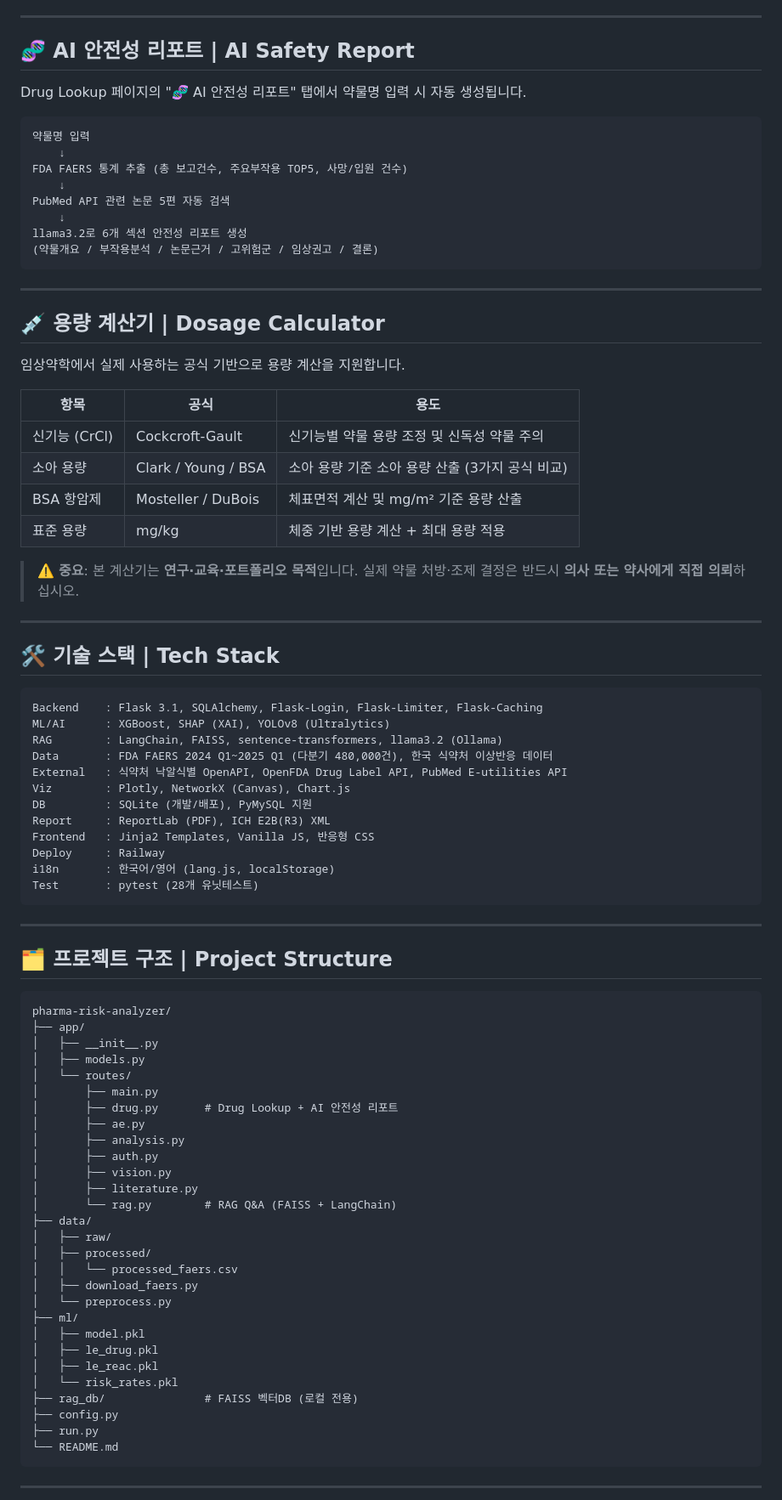
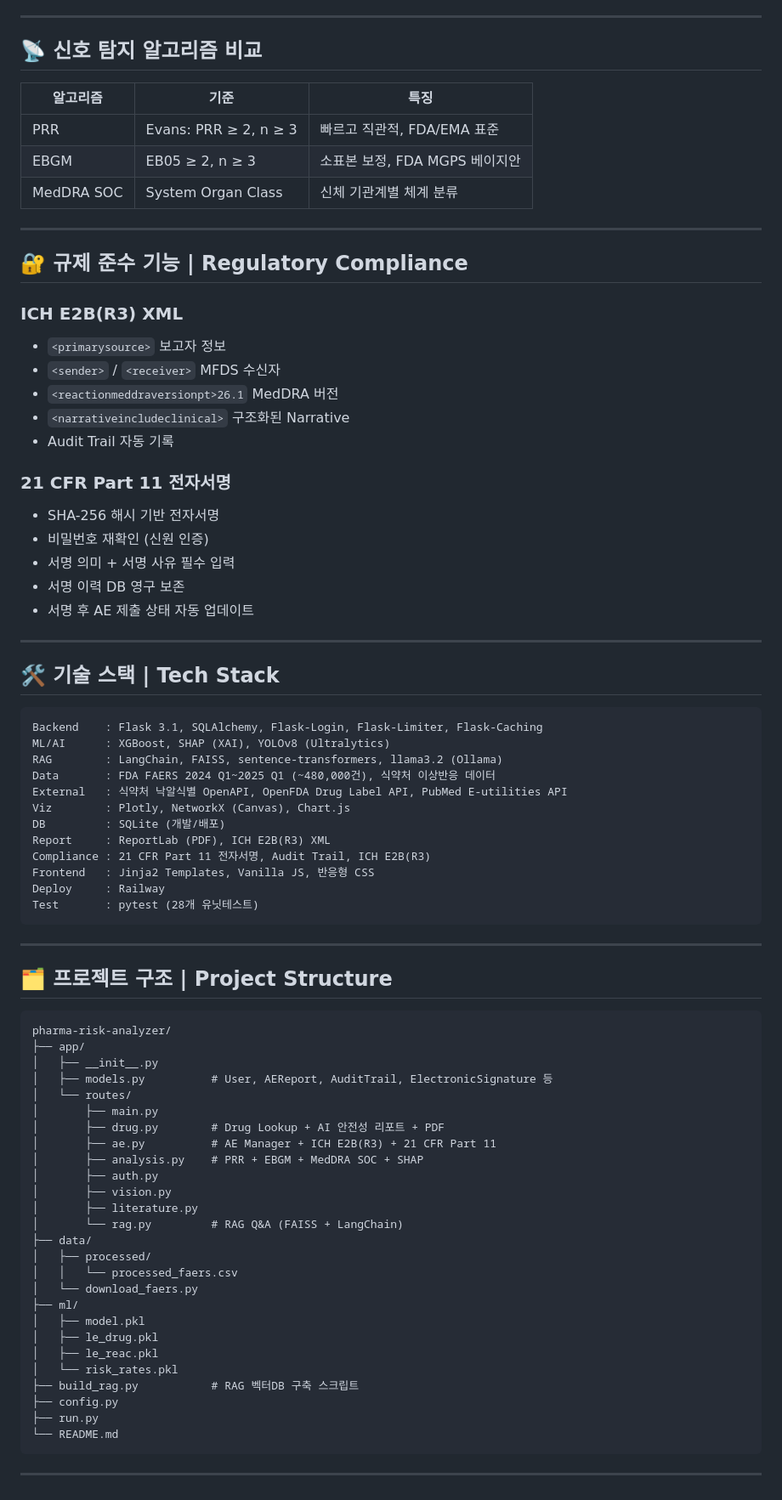
Before and after one commit to leesihwan21/pharma-risk-analyzer, a Markdown page: README.md, the part around one of its changes. Shown at 85% size. Drawn GitHub-style.

````diff
--- a/README.md
+++ b/README.md
@@ -74,36 +91,31 @@ llama3.2 (Ollama) 컨텍스트 기반 답변 생성
 
 ---
 
-## 🧬 AI 안전성 리포트 | AI Safety Report
+## 📡 신호 탐지 알고리즘 비교
 
-Drug Lookup 페이지의 "🧬 AI 안전성 리포트" 탭에서 약물명 입력 시 자동 생성됩니다.
-
-```
-약물명 입력
-    ↓
-FDA FAERS 통계 추출 (총 보고건수, 주요부작용 TOP5, 사망/입원 건수)
-    ↓
-PubMed API 관련 논문 5편 자동 검색
-    ↓
-llama3.2로 6개 섹션 안전성 리포트 생성
-(약물개요 / 부작용분석 / 논문근거 / 고위험군 / 임상권고 / 결론)
-```
+| 알고리즘 | 기준 | 특징 |
+|---------|------|------|
+| PRR | Evans: PRR ≥ 2, n ≥ 3 | 빠르고 직관적, FDA/EMA 표준 |
+| EBGM | EB05 ≥ 2, n ≥ 3 | 소표본 보정, FDA MGPS 베이지안 |
+| MedDRA SOC | System Organ Class | 신체 기관계별 체계 분류 |
 
 ---
 
-## 💉 용량 계산기 | Dosage Calculator
+## 🔐 규제 준수 기능 | Regulatory Compliance
 
-임상약학에서 실제 사용하는 공식 기반으로 용량 계산을 지원합니다.
+### ICH E2B(R3) XML
+- `<primarysource>` 보고자 정보
+- `<sender>` / `<receiver>` MFDS 수신자
+- `<reactionmeddraversionpt>26.1` MedDRA 버전
+- `<narrativeincludeclinical>` 구조화된 Narrative
+- Audit Trail 자동 기록
 
-| 항목 | 공식 | 용도 |
-|---|---|---|
-| 신기능 (CrCl) | Cockcroft-Gault | 신기능별 약물 용량 조정 및 신독성 약물 주의 |
-| 소아 용량 | Clark / Young / BSA | 소아 용량 기준 소아 용량 산출 (3가지 공식 비교) |
-| BSA 항암제 | Mosteller / DuBois | 체표면적 계산 및 mg/m² 기준 용량 산출 |
-| 표준 용량 | mg/kg | 체중 기반 용량 계산 + 최대 용량 적용 |
-
-> ⚠️ **중요**: 본 계산기는 **연구·교육·포트폴리오 목적**입니다.
-> 실제 약물 처방·조제 결정은 반드시 **의사 또는 약사에게 직접 의뢰**하십시오.
+### 21 CFR Part 11 전자서명
+- SHA-256 해시 기반 전자서명
+- 비밀번호 재확인 (신원 인증)
+- 서명 의미 + 서명 사유 필수 입력
+- 서명 이력 DB 영구 보존
+- 서명 후 AE 제출 상태 자동 업데이트
 
 ---
 
@@ -113,14 +125,14 @@ llama3.2로 6개 섹션 안전성 리포트 생성
 Backend    : Flask 3.1, SQLAlchemy, Flask-Login, Flask-Limiter, Flask-Caching
 ML/AI      : XGBoost, SHAP (XAI), YOLOv8 (Ultralytics)
 RAG        : LangChain, FAISS, sentence-transformers, llama3.2 (Ollama)
-Data       : FDA FAERS 2024 Q1~2025 Q1 (다분기 480,000건), 한국 식약처 이상반응 데이터
+Data       : FDA FAERS 2024 Q1~2025 Q1 (~480,000건), 식약처 이상반응 데이터
 External   : 식약처 낙알식별 OpenAPI, OpenFDA Drug Label API, PubMed E-utilities API
 Viz        : Plotly, NetworkX (Canvas), Chart.js
-DB         : SQLite (개발/배포), PyMySQL 지원
+DB         : SQLite (개발/배포)
 Report     : ReportLab (PDF), ICH E2B(R3) XML
+Compliance : 21 CFR Part 11 전자서명, Audit Trail, ICH E2B(R3)
 Frontend   : Jinja2 Templates, Vanilla JS, 반응형 CSS
 Deploy     : Railway
-i18n       : 한국어/영어 (lang.js, localStorage)
 Test       : pytest (28개 유닛테스트)
 ```
 
@@ -132,28 +144,26 @@ Test       : pytest (28개 유닛테스트)
 pharma-risk-analyzer/
 ├── app/
 │   ├── __init__.py
-│   ├── models.py
+│   ├── models.py          # User, AEReport, AuditTrail, ElectronicSignature 등
 │   └── routes/
 │       ├── main.py
-│       ├── drug.py       # Drug Lookup + AI 안전성 리포트
-│       ├── ae.py
-│       ├── analysis.py
+│       ├── drug.py        # Drug Lookup + AI 안전성 리포트 + PDF
+│       ├── ae.py          # AE Manager + ICH E2B(R3) + 21 CFR Part 11
+│       ├── analysis.py    # PRR + EBGM + MedDRA SOC + SHAP
 │       ├── auth.py
 │       ├── vision.py
 │       ├── literature.py
-│       └── rag.py        # RAG Q&A (FAISS + LangChain)
+│       └── rag.py         # RAG Q&A (FAISS + LangChain)
 ├── data/
-│   ├── raw/
 │   ├── processed/
 │   │   └── processed_faers.csv
-│   ├── download_faers.py
-│   └── preprocess.py
+│   └── download_faers.py
 ├── ml/
 │   ├── model.pkl
 │   ├── le_drug.pkl
 │   ├── le_reac.pkl
 │   └── risk_rates.pkl
-├── rag_db/               # FAISS 벡터DB (로컬 전용)
+├── build_rag.py           # RAG 벡터DB 구축 스크립트
 ├── config.py
 ├── run.py
 └── README.md
````
Also changed, not shown: other parts of README.md (+53 -37 lines).
